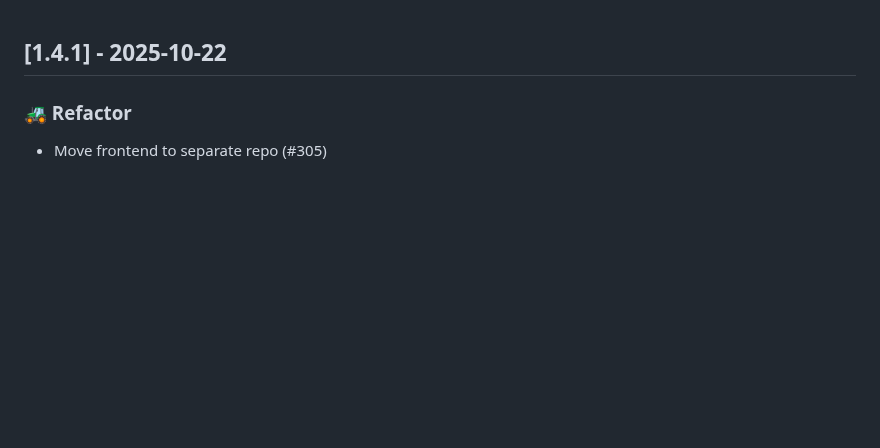
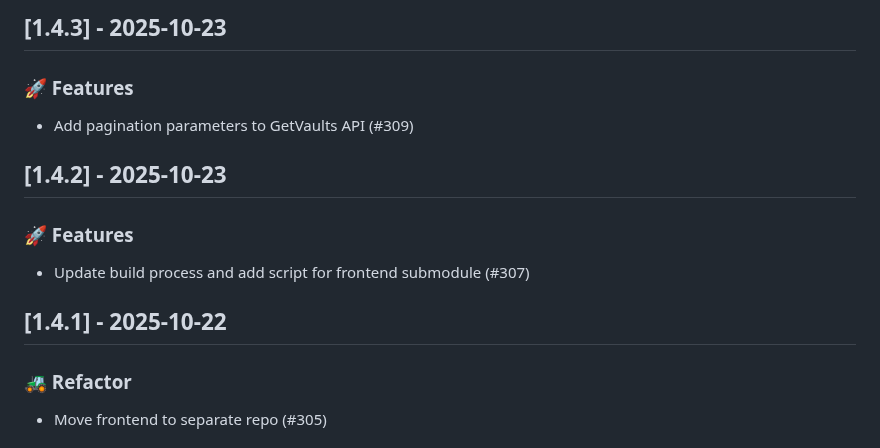
Before and after one commit to lwshen/vault-hub, a Markdown page: CHANGELOG.md, the part around the change. Rendered like a GitHub page; blank space fills up the shorter version.

Commit message:
chore(release): update CHANGELOG.md for v1.4.3 (#310)

```diff
--- a/CHANGELOG.md
+++ b/CHANGELOG.md
@@ -1,3 +1,13 @@
+## [1.4.3] - 2025-10-23
+
+### 🚀 Features
+
+- Add pagination parameters to GetVaults API  (#309)
+## [1.4.2] - 2025-10-23
+
+### 🚀 Features
+
+- Update build process and add script for frontend submodule (#307)
 ## [1.4.1] - 2025-10-22
 
 ### 🚜 Refactor
```
